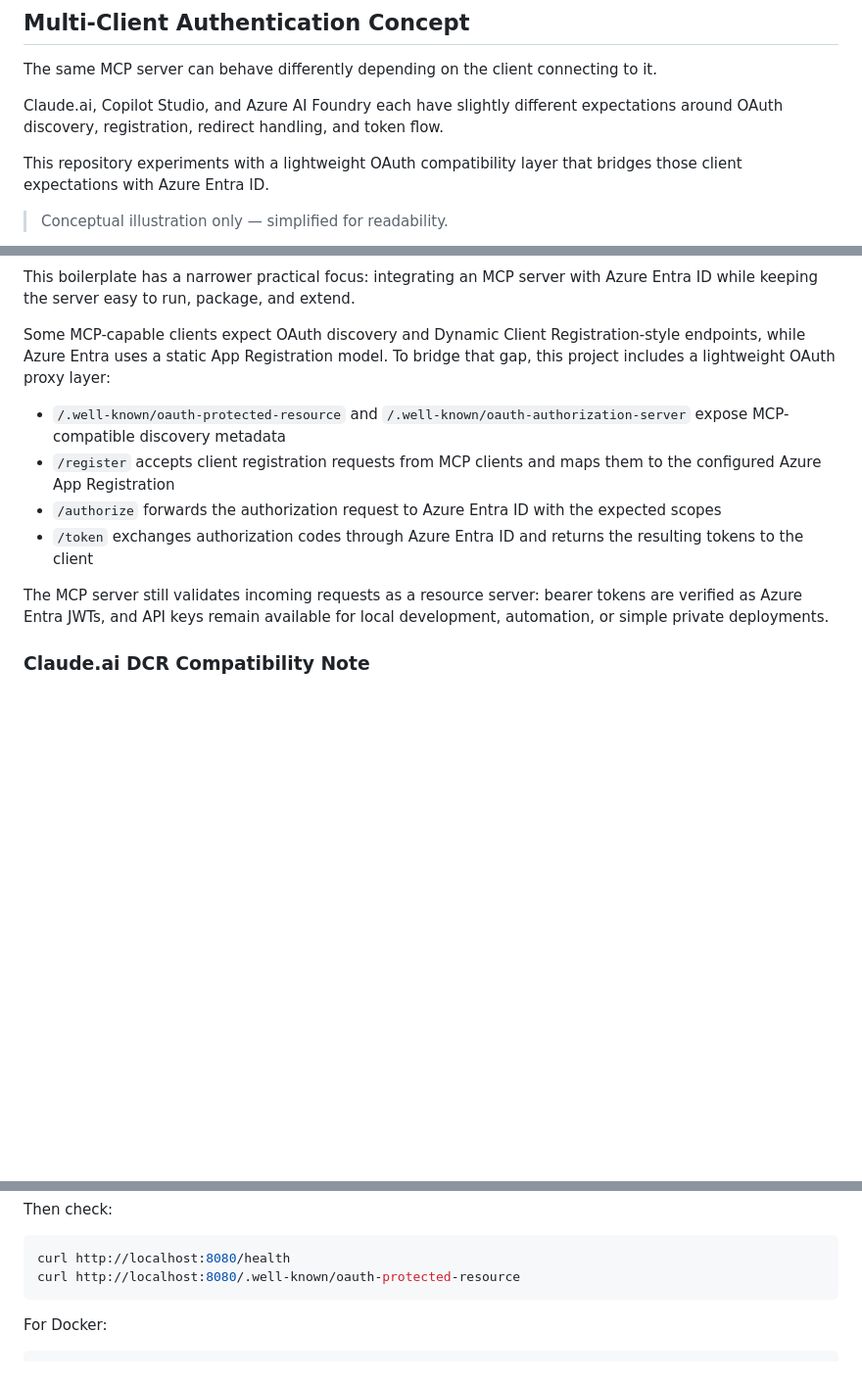
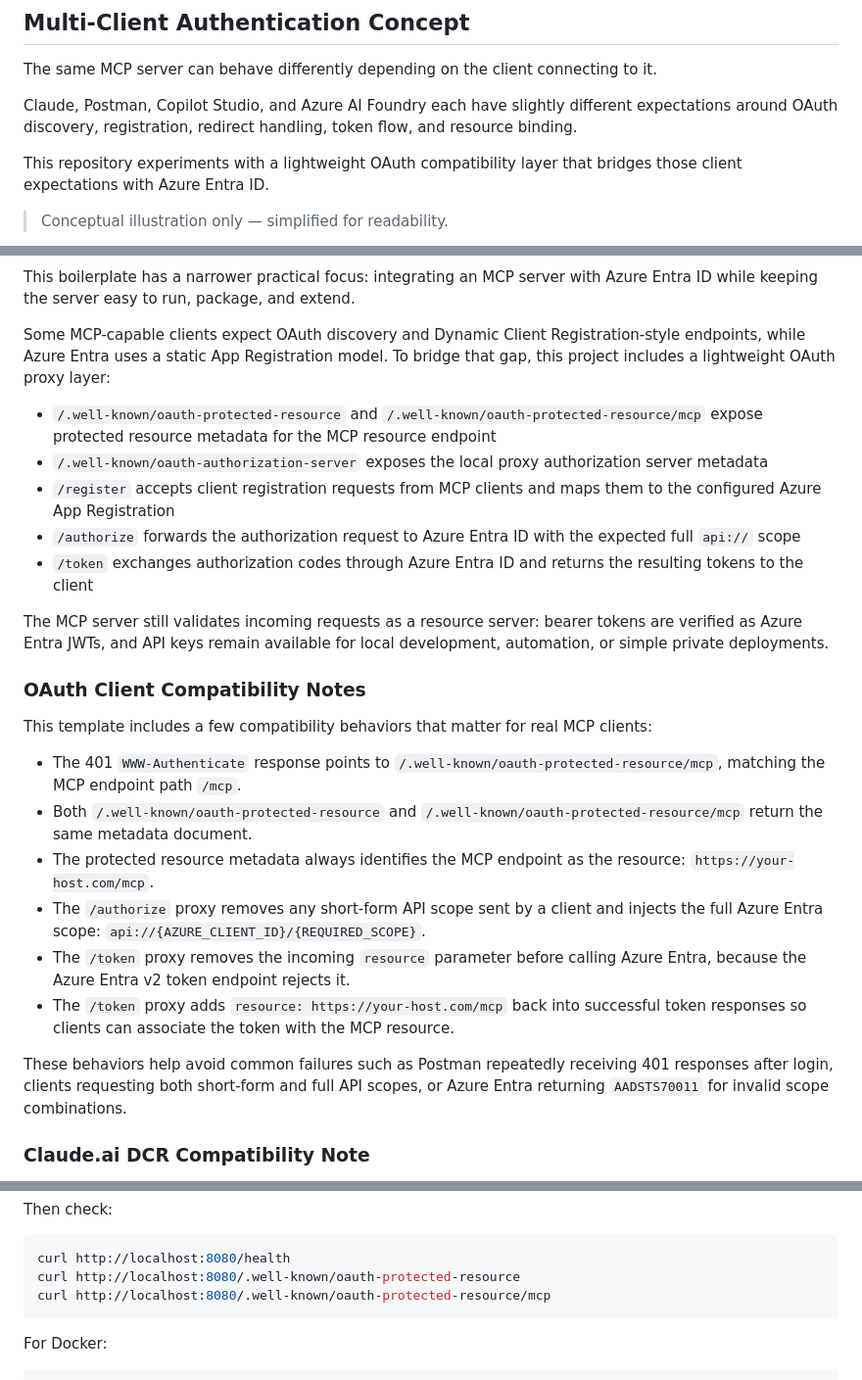
Before and after one commit to terenyang/mcp-server-boilerplate, a Markdown page: README.md, 3 parts joined by grey strips. Shown at 98% size. Rendered like a GitHub page; blank space fills up the shorter version.

````diff
--- a/README.md
+++ b/README.md
@@ -26,7 +26,7 @@ This boilerplate packages those practical pieces into a small template:
 
 The same MCP server can behave differently depending on the client connecting to it.
 
-Claude.ai, Copilot Studio, and Azure AI Foundry each have slightly different expectations around OAuth discovery, registration, redirect handling, and token flow.
+Claude, Postman, Copilot Studio, and Azure AI Foundry each have slightly different expectations around OAuth discovery, registration, redirect handling, token flow, and resource binding.
 
 This repository experiments with a lightweight OAuth compatibility layer that bridges those client expectations with Azure Entra ID.
 
@@ -59,12 +59,26 @@ This boilerplate has a narrower practical focus: integrating an MCP server with
 
 Some MCP-capable clients expect OAuth discovery and Dynamic Client Registration-style endpoints, while Azure Entra uses a static App Registration model. To bridge that gap, this project includes a lightweight OAuth proxy layer:
 
-- `/.well-known/oauth-protected-resource` and `/.well-known/oauth-authorization-server` expose MCP-compatible discovery metadata
+- `/.well-known/oauth-protected-resource` and `/.well-known/oauth-protected-resource/mcp` expose protected resource metadata for the MCP resource endpoint
+- `/.well-known/oauth-authorization-server` exposes the local proxy authorization server metadata
 - `/register` accepts client registration requests from MCP clients and maps them to the configured Azure App Registration
-- `/authorize` forwards the authorization request to Azure Entra ID with the expected scopes
+- `/authorize` forwards the authorization request to Azure Entra ID with the expected full `api://` scope
 - `/token` exchanges authorization codes through Azure Entra ID and returns the resulting tokens to the client
 
 The MCP server still validates incoming requests as a resource server: bearer tokens are verified as Azure Entra JWTs, and API keys remain available for local development, automation, or simple private deployments.
+
+### OAuth Client Compatibility Notes
+
+This template includes a few compatibility behaviors that matter for real MCP clients:
+
+- The 401 `WWW-Authenticate` response points to `/.well-known/oauth-protected-resource/mcp`, matching the MCP endpoint path `/mcp`.
+- Both `/.well-known/oauth-protected-resource` and `/.well-known/oauth-protected-resource/mcp` return the same metadata document.
+- The protected resource metadata always identifies the MCP endpoint as the resource: `https://your-host.com/mcp`.
+- The `/authorize` proxy removes any short-form API scope sent by a client and injects the full Azure Entra scope: `api://{AZURE_CLIENT_ID}/{REQUIRED_SCOPE}`.
+- The `/token` proxy removes the incoming `resource` parameter before calling Azure Entra, because the Azure Entra v2 token endpoint rejects it.
+- The `/token` proxy adds `resource: https://your-host.com/mcp` back into successful token responses so clients can associate the token with the MCP resource.
+
+These behaviors help avoid common failures such as Postman repeatedly receiving 401 responses after login, clients requesting both short-form and full API scopes, or Azure Entra returning `AADSTS70011` for invalid scope combinations.
 
 ### Claude.ai DCR Compatibility Note
 
@@ -116,6 +130,7 @@ Then check:
 ```bash
 curl http://localhost:8080/health
 curl http://localhost:8080/.well-known/oauth-protected-resource
+curl http://localhost:8080/.well-known/oauth-protected-resource/mcp
 ```
 
 For Docker:
````
Also changed, not shown: other parts of README.md (+49 -9 lines).
